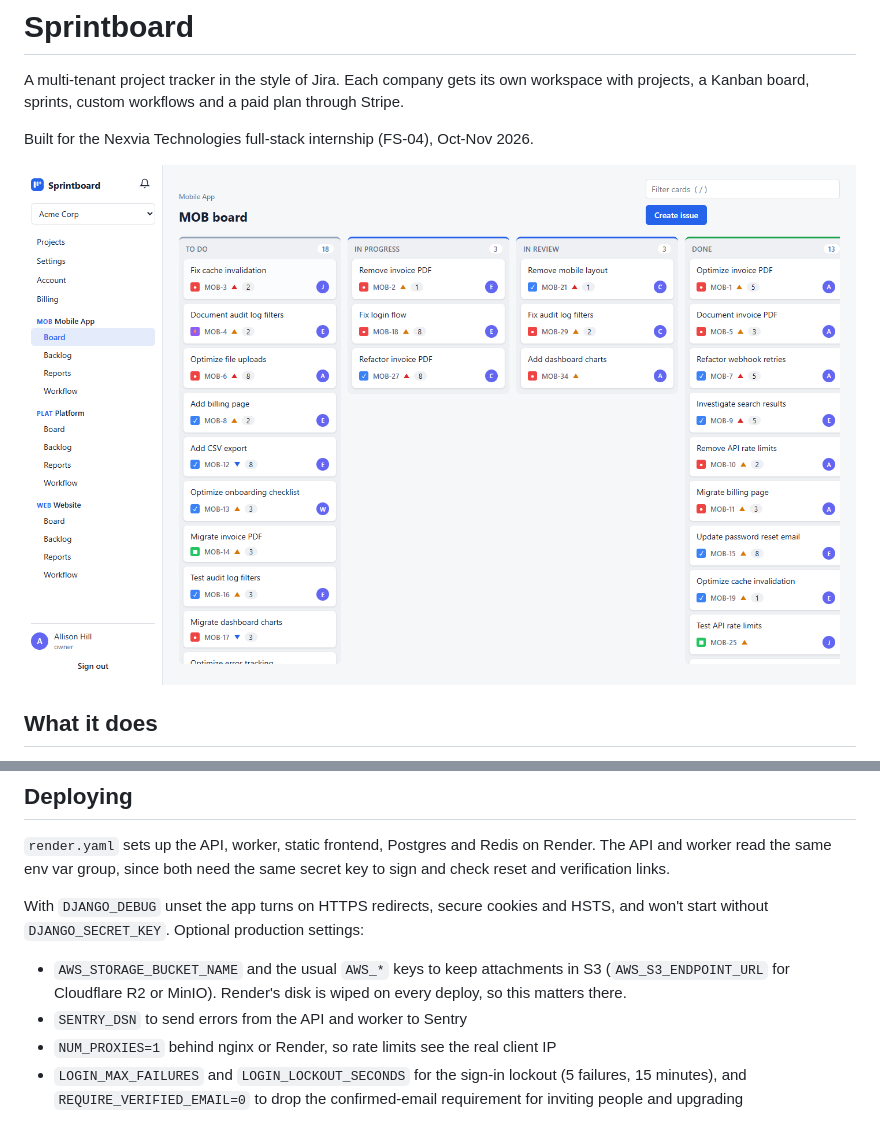
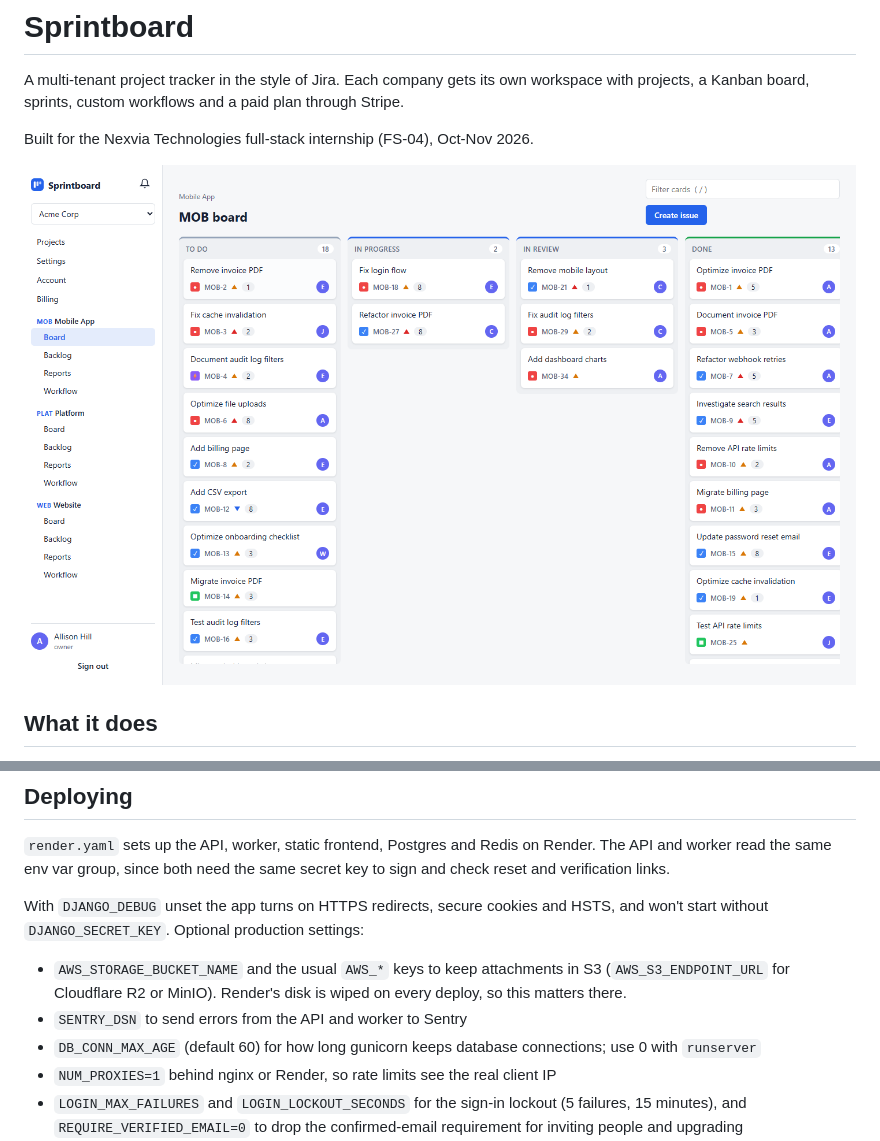
Before and after one commit to unknowndevice077/Internship, a Markdown page: README.md, 2 parts joined by grey strips. GitHub-like rendering; pictures changed too: docs/screenshots/03-board.png.

Commit message:
Re-record demo with a live Stripe upgrade, retake screenshots, make DB connection reuse configurable

```diff
--- a/README.md
+++ b/README.md
@@ -153,6 +153,7 @@ With `DJANGO_DEBUG` unset the app turns on HTTPS redirects, secure cookies and H
 - `AWS_STORAGE_BUCKET_NAME` and the usual `AWS_*` keys to keep attachments in S3 (`AWS_S3_ENDPOINT_URL` for
   Cloudflare R2 or MinIO). Render's disk is wiped on every deploy, so this matters there.
 - `SENTRY_DSN` to send errors from the API and worker to Sentry
+- `DB_CONN_MAX_AGE` (default 60) for how long gunicorn keeps database connections; use 0 with `runserver`
 - `NUM_PROXIES=1` behind nginx or Render, so rate limits see the real client IP
 - `LOGIN_MAX_FAILURES` and `LOGIN_LOCKOUT_SECONDS` for the sign-in lockout (5 failures, 15 minutes), and
   `REQUIRE_VERIFIED_EMAIL=0` to drop the confirmed-email requirement for inviting people and upgrading
```
Also changed, not shown: docs/screenshots/09-billing.png, docs/screenshots/13-two-factor.png, docs/screenshots/14-mobile-board.png, 4 other files.
